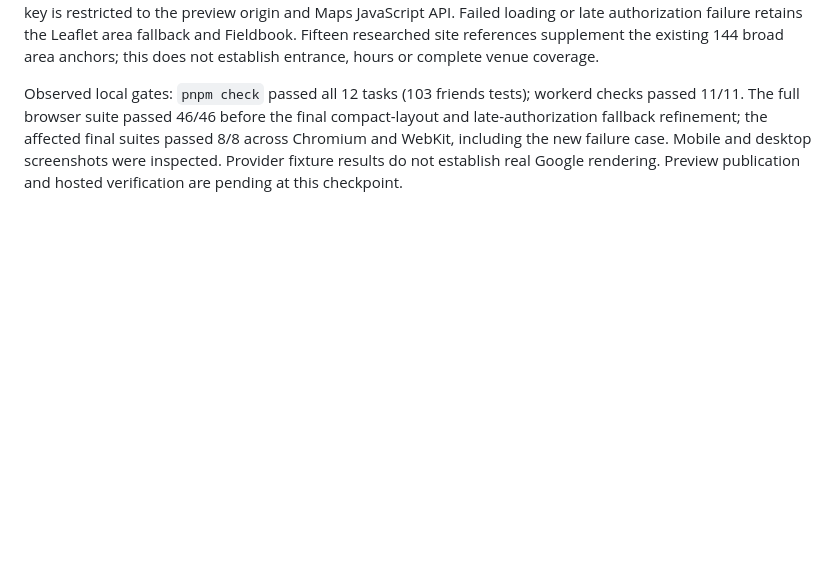
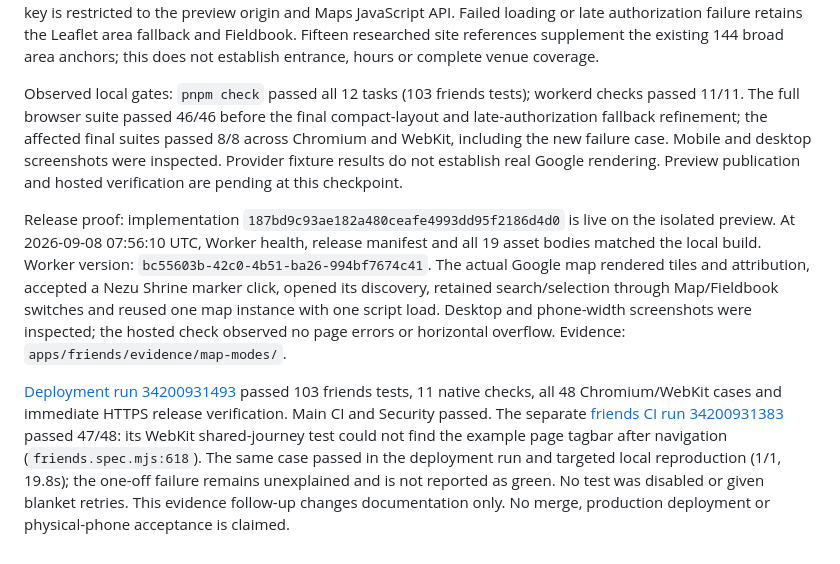
Before and after one commit to the-prairie/adventure-omakase, a Markdown page: docs/audits/CURRENT_STATUS.md, the part around the change. Drawn GitHub-style; blank space fills up the shorter version.

Commit message:
docs(discovery): record live map verification

```diff
--- a/docs/audits/CURRENT_STATUS.md
+++ b/docs/audits/CURRENT_STATUS.md
@@ -214,3 +214,7 @@ Map and Fieldbook now share the curated collection, region/area/search/mood/time
 Google Maps JavaScript loads only in Map view and reuses one map instance across ordinary renders and view switches. The new public configuration endpoint returns only the separately restricted browser key. The preview key is restricted to the preview origin and Maps JavaScript API. Failed loading or late authorization failure retains the Leaflet area fallback and Fieldbook. Fifteen researched site references supplement the existing 144 broad area anchors; this does not establish entrance, hours or complete venue coverage.
 
 Observed local gates: `pnpm check` passed all 12 tasks (103 friends tests); workerd checks passed 11/11. The full browser suite passed 46/46 before the final compact-layout and late-authorization fallback refinement; the affected final suites passed 8/8 across Chromium and WebKit, including the new failure case. Mobile and desktop screenshots were inspected. Provider fixture results do not establish real Google rendering. Preview publication and hosted verification are pending at this checkpoint.
+
+Release proof: implementation `187bd9c93ae182a480ceafe4993dd95f2186d4d0` is live on the isolated preview. At 2026-09-08 07:56:10 UTC, Worker health, release manifest and all 19 asset bodies matched the local build. Worker version: `bc55603b-42c0-4b51-ba26-994bf7674c41`. The actual Google map rendered tiles and attribution, accepted a Nezu Shrine marker click, opened its discovery, retained search/selection through Map/Fieldbook switches and reused one map instance with one script load. Desktop and phone-width screenshots were inspected; the hosted check observed no page errors or horizontal overflow. Evidence: `apps/friends/evidence/map-modes/`.
+
+[Deployment run 34200931493](https://github.com/the-prairie/adventure-omakase/actions/runs/34200931493) passed 103 friends tests, 11 native checks, all 48 Chromium/WebKit cases and immediate HTTPS release verification. Main CI and Security passed. The separate [friends CI run 34200931383](https://github.com/the-prairie/adventure-omakase/actions/runs/34200931383) passed 47/48: its WebKit shared-journey test could not find the example page tagbar after navigation (`friends.spec.mjs:618`). The same case passed in the deployment run and targeted local reproduction (1/1, 19.8s); the one-off failure remains unexplained and is not reported as green. No test was disabled or given blanket retries. This evidence follow-up changes documentation only. No merge, production deployment or physical-phone acceptance is claimed.
```
Also changed, not shown: 1 other file.
